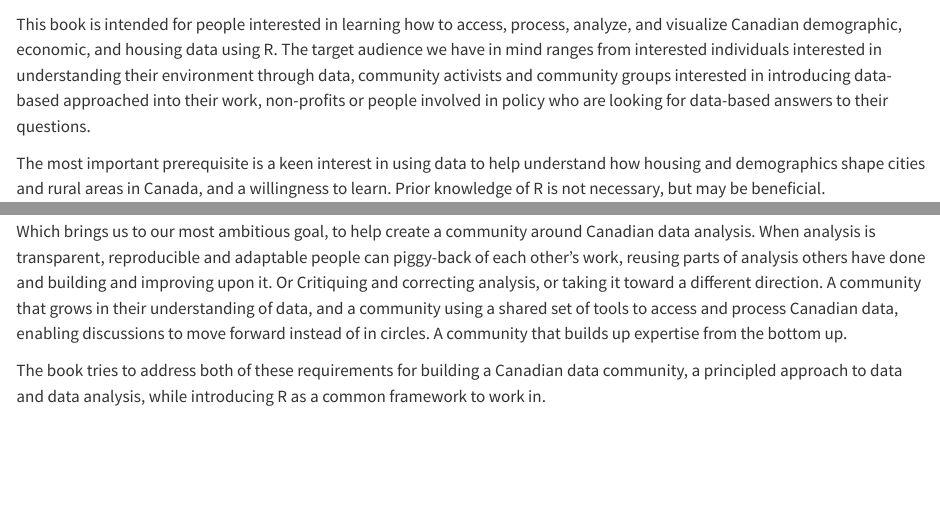
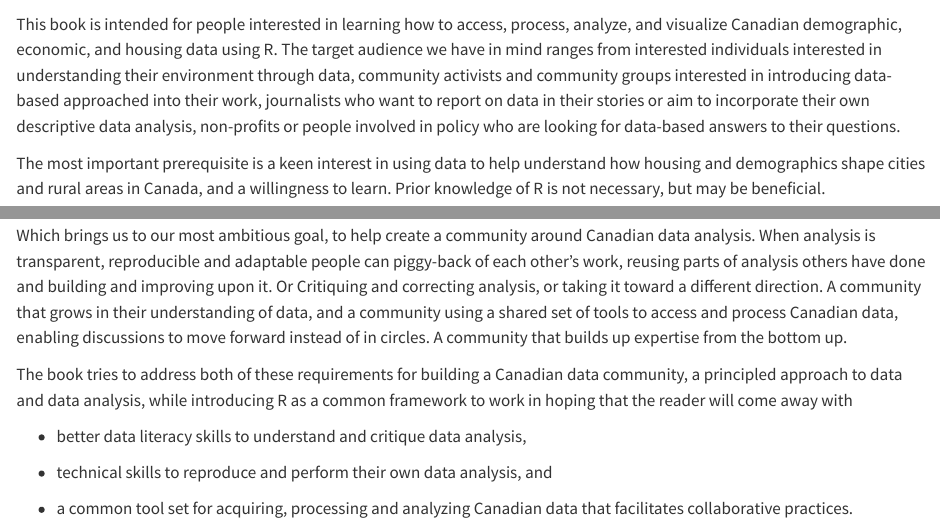
Before and after one commit to mountainMath/canadian_data, a Quarto document (index.qmd): the page in a window 1100 px wide, from 60 px down, and a second part further down, joined at a grey line. Rendered offline with R 4.5, knitr and Pandoc in place of Quarto, with nearby package versions.

Commit message:
updated preface and intro

```diff
--- a/index.qmd
+++ b/index.qmd
@@ -1,6 +1,6 @@
 # Preface {.unnumbered}
 
-This book is intended for people interested in learning how to access, process, analyze, and visualize Canadian demographic, economic, and housing data using R. The target audience we have in mind ranges from interested individuals interested in understanding their environment through data, community activists and community groups interested in introducing data-based approached into their work, non-profits or people involved in policy who are looking for data-based answers to their questions.
+This book is intended for people interested in learning how to access, process, analyze, and visualize Canadian demographic, economic, and housing data using R. The target audience we have in mind ranges from interested individuals interested in understanding their environment through data, community activists and community groups interested in introducing data-based approached into their work, journalists who want to report on data in their stories or aim to incorporate their own descriptive data analysis, non-profits or people involved in policy who are looking for data-based answers to their questions.
 
 The most important prerequisite is a keen interest in using data to help understand how housing and demographics shape cities and rural areas in Canada, and a willingness to learn. Prior knowledge of R is not necessary, but may be beneficial.
 
@@ -63,4 +63,10 @@ R is not the only framework to do this in, there are other options like python o
 
 Which brings us to our most ambitious goal, to help create a community around Canadian data analysis. When analysis is transparent, reproducible and adaptable people can piggy-back of each other's work, reusing parts of analysis others have done and building and improving upon it. Or Critiquing and correcting analysis, or taking it toward a different direction. A community that grows in their understanding of data, and a community using a shared set of tools to access and process Canadian data, enabling discussions to move forward instead of in circles. A community that builds up expertise from the bottom up.
 
-The book tries to address both of these requirements for building a Canadian data community, a principled approach to data and data analysis, while introducing R as a common framework to work in.
+The book tries to address both of these requirements for building a Canadian data community, a principled approach to data and data analysis, while introducing R as a common framework to work in hoping that the reader will come away with
+
+-   better data literacy skills to understand and critique data analysis,
+
+-   technical skills to reproduce and perform their own data analysis, and
+
+-   a common tool set for acquiring, processing and analyzing Canadian data that facilitates collaborative practices.
```
Also changed, not shown: intro.qmd (+3 -3 lines), docs/search.json, 3 other files.
